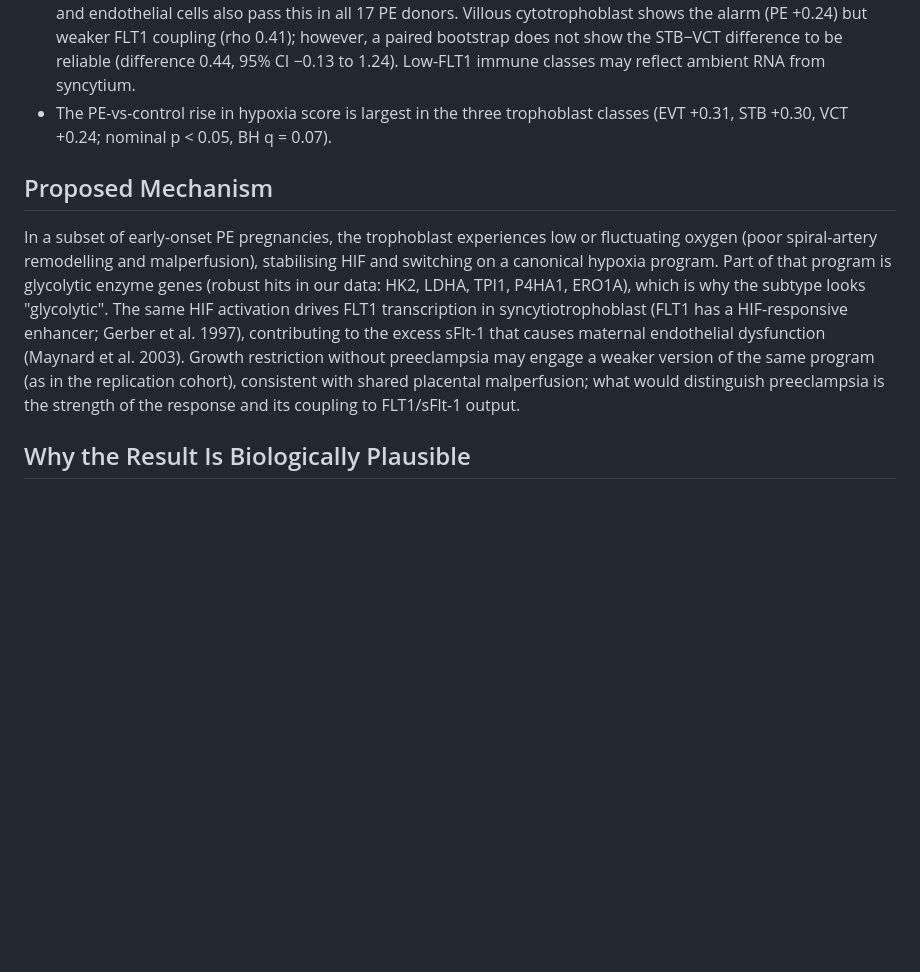
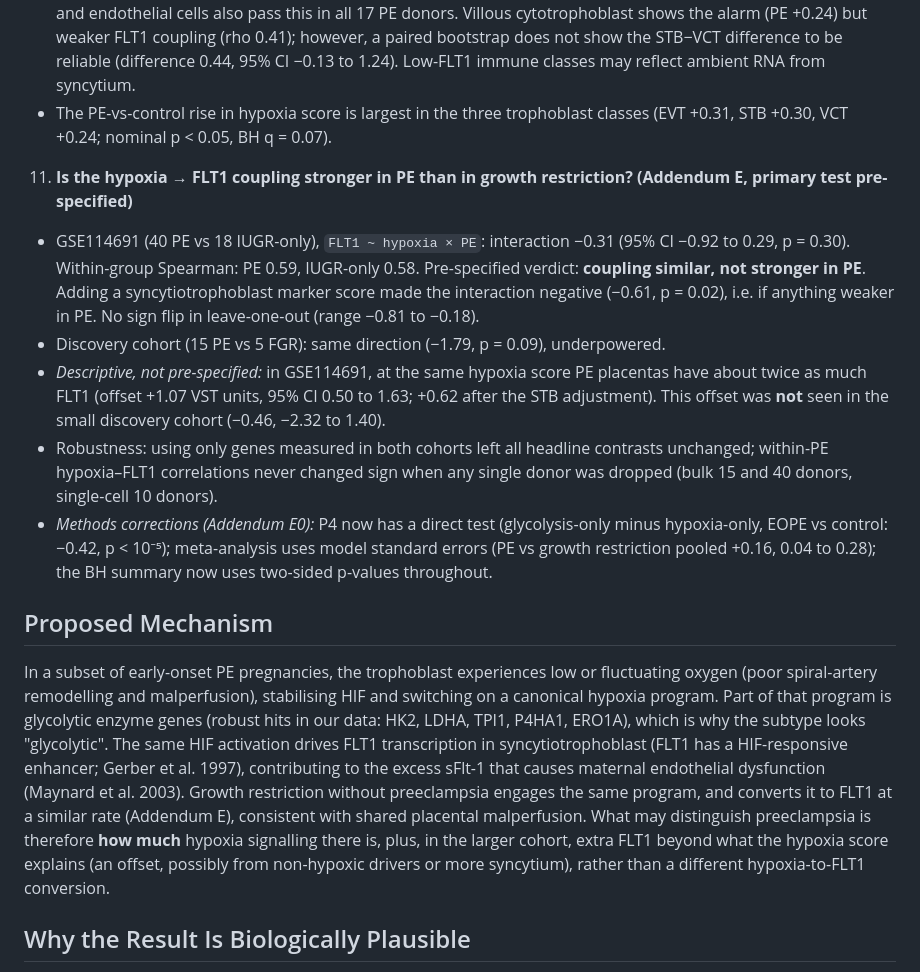
Before and after one commit to Bakdaulet-omeraiuly/openbio-track1-preeclampsia, a Markdown page: docs/hypothesis-card.md, the part around the change. GitHub-like rendering; blank space fills up the shorter version.

```diff
--- a/docs/hypothesis-card.md
+++ b/docs/hypothesis-card.md
@@ -39,9 +39,16 @@ Early-onset preeclampsia (EOPE) is thought to start with a poorly perfused place
    - *Cell-type map* (independent single-cell data, within early-PE donors): the hypoxia score tracks FLT1 with rho > 0.6, p < 0.05 **and** FLT1 ranks in the top 5% of all ~10,000 genes in syncytiotrophoblast (rho 0.84), extravillous trophoblast (0.93), endothelial cells (0.77), smooth muscle (0.68) and Hofbauer cells (0.64). Syncytiotrophoblast and endothelial cells also pass this in all 17 PE donors. Villous cytotrophoblast shows the alarm (PE +0.24) but weaker FLT1 coupling (rho 0.41); however, a paired bootstrap does not show the STB−VCT difference to be reliable (difference 0.44, 95% CI −0.13 to 1.24). Low-FLT1 immune classes may reflect ambient RNA from syncytium.
    - The PE-vs-control rise in hypoxia score is largest in the three trophoblast classes (EVT +0.31, STB +0.30, VCT +0.24; nominal p < 0.05, BH q = 0.07).
 
+11. **Is the hypoxia → FLT1 coupling stronger in PE than in growth restriction? (Addendum E, primary test pre-specified)**
+   - GSE114691 (40 PE vs 18 IUGR-only), `FLT1 ~ hypoxia × PE`: interaction −0.31 (95% CI −0.92 to 0.29, p = 0.30). Within-group Spearman: PE 0.59, IUGR-only 0.58. Pre-specified verdict: **coupling similar, not stronger in PE**. Adding a syncytiotrophoblast marker score made the interaction negative (−0.61, p = 0.02), i.e. if anything weaker in PE. No sign flip in leave-one-out (range −0.81 to −0.18).
+   - Discovery cohort (15 PE vs 5 FGR): same direction (−1.79, p = 0.09), underpowered.
+   - *Descriptive, not pre-specified:* in GSE114691, at the same hypoxia score PE placentas have about twice as much FLT1 (offset +1.07 VST units, 95% CI 0.50 to 1.63; +0.62 after the STB adjustment). This offset was **not** seen in the small discovery cohort (−0.46, −2.32 to 1.40).
+   - Robustness: using only genes measured in both cohorts left all headline contrasts unchanged; within-PE hypoxia–FLT1 correlations never changed sign when any single donor was dropped (bulk 15 and 40 donors, single-cell 10 donors).
+   - *Methods corrections (Addendum E0):* P4 now has a direct test (glycolysis-only minus hypoxia-only, EOPE vs control: −0.42, p < 10⁻⁵); meta-analysis uses model standard errors (PE vs growth restriction pooled +0.16, 0.04 to 0.28); the BH summary now uses two-sided p-values throughout.
+
 ## Proposed Mechanism
 
-In a subset of early-onset PE pregnancies, the trophoblast experiences low or fluctuating oxygen (poor spiral-artery remodelling and malperfusion), stabilising HIF and switching on a canonical hypoxia program. Part of that program is glycolytic enzyme genes (robust hits in our data: HK2, LDHA, TPI1, P4HA1, ERO1A), which is why the subtype looks "glycolytic". The same HIF activation drives FLT1 transcription in syncytiotrophoblast (FLT1 has a HIF-responsive enhancer; Gerber et al. 1997), contributing to the excess sFlt-1 that causes maternal endothelial dysfunction (Maynard et al. 2003). Growth restriction without preeclampsia may engage a weaker version of the same program (as in the replication cohort), consistent with shared placental malperfusion; what would distinguish preeclampsia is the strength of the response and its coupling to FLT1/sFlt-1 output.
+In a subset of early-onset PE pregnancies, the trophoblast experiences low or fluctuating oxygen (poor spiral-artery remodelling and malperfusion), stabilising HIF and switching on a canonical hypoxia program. Part of that program is glycolytic enzyme genes (robust hits in our data: HK2, LDHA, TPI1, P4HA1, ERO1A), which is why the subtype looks "glycolytic". The same HIF activation drives FLT1 transcription in syncytiotrophoblast (FLT1 has a HIF-responsive enhancer; Gerber et al. 1997), contributing to the excess sFlt-1 that causes maternal endothelial dysfunction (Maynard et al. 2003). Growth restriction without preeclampsia engages the same program, and converts it to FLT1 at a similar rate (Addendum E), consistent with shared placental malperfusion. What may distinguish preeclampsia is therefore **how much** hypoxia signalling there is, plus, in the larger cohort, extra FLT1 beyond what the hypoxia score explains (an offset, possibly from non-hypoxic drivers or more syncytium), rather than a different hypoxia-to-FLT1 conversion.
 
 ## Why the Result Is Biologically Plausible
 
```
Also changed, not shown: README.md (+6 -3 lines), docs/article.md (+11 -1 lines), figures/fig11_coupling_PE_vs_FGR.png (added), 13 other files.
